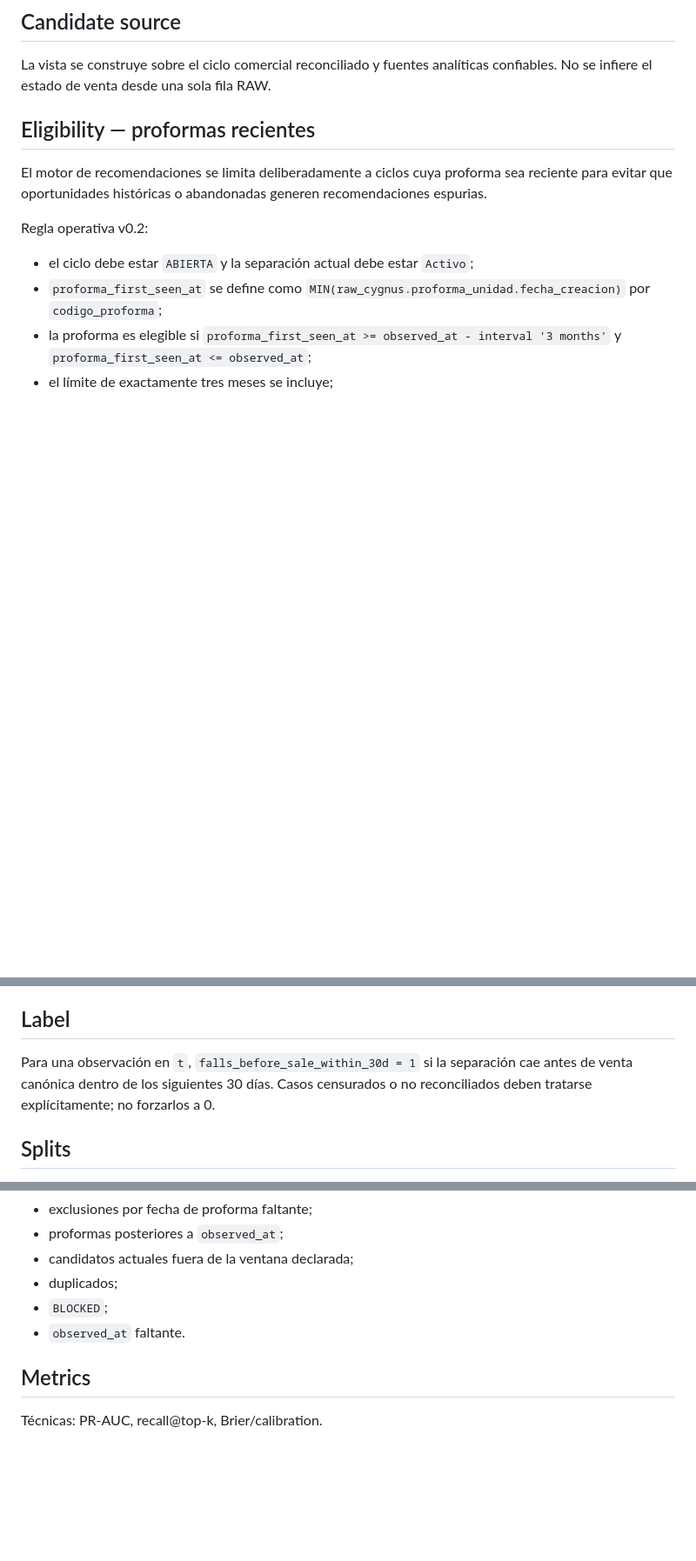
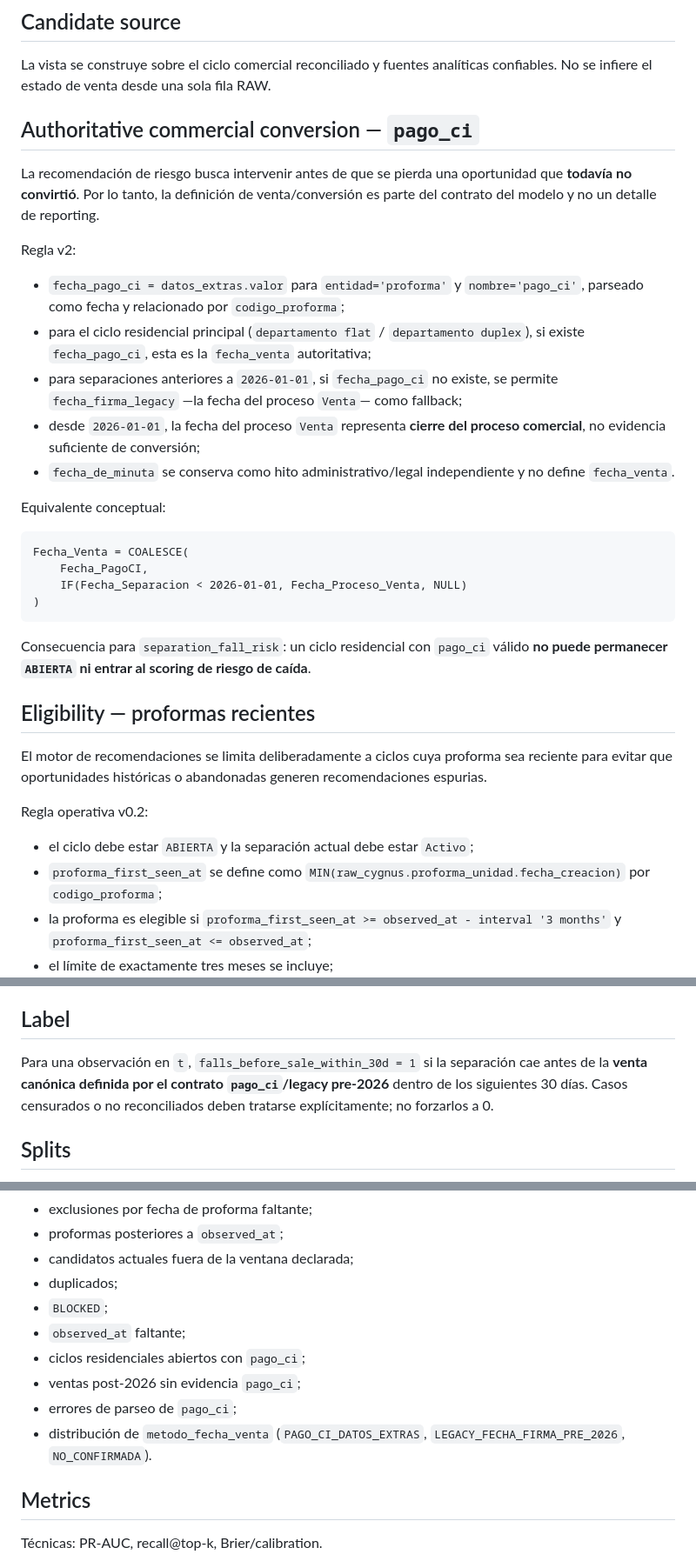
Before and after one commit to dinatalediego/bd_replica_crm, a Markdown page: decision_engine/docs/DATA_CONTRACT_V0.md, 3 parts joined by grey strips. Shown at 87% size. Rendered like a GitHub page; blank space fills up the shorter version.

Commit message:
Document payment CI as sale conversion evidence

````diff
--- a/decision_engine/docs/DATA_CONTRACT_V0.md
+++ b/decision_engine/docs/DATA_CONTRACT_V0.md
@@ -11,6 +11,29 @@ Una fila por separación/ciclo comercial activo y elegible en el instante de dec
 ## Candidate source
 
 La vista se construye sobre el ciclo comercial reconciliado y fuentes analíticas confiables. No se infiere el estado de venta desde una sola fila RAW.
+
+## Authoritative commercial conversion — `pago_ci`
+
+La recomendación de riesgo busca intervenir antes de que se pierda una oportunidad que **todavía no convirtió**. Por lo tanto, la definición de venta/conversión es parte del contrato del modelo y no un detalle de reporting.
+
+Regla v2:
+
+- `fecha_pago_ci = datos_extras.valor` para `entidad='proforma'` y `nombre='pago_ci'`, parseado como fecha y relacionado por `codigo_proforma`;
+- para el ciclo residencial principal (`departamento flat` / `departamento duplex`), si existe `fecha_pago_ci`, esta es la `fecha_venta` autoritativa;
+- para separaciones anteriores a `2026-01-01`, si `fecha_pago_ci` no existe, se permite `fecha_firma_legacy` —la fecha del proceso `Venta`— como fallback;
+- desde `2026-01-01`, la fecha del proceso `Venta` representa **cierre del proceso comercial**, no evidencia suficiente de conversión;
+- `fecha_de_minuta` se conserva como hito administrativo/legal independiente y no define `fecha_venta`.
+
+Equivalente conceptual:
+
+```text
+Fecha_Venta = COALESCE(
+    Fecha_PagoCI,
+    IF(Fecha_Separacion < 2026-01-01, Fecha_Proceso_Venta, NULL)
+)
+```
+
+Consecuencia para `separation_fall_risk`: un ciclo residencial con `pago_ci` válido **no puede permanecer `ABIERTA` ni entrar al scoring de riesgo de caída**.
 
 ## Eligibility — proformas recientes
 
@@ -80,7 +103,7 @@ Los ciclos abiertos fuera de la ventana permanecen visibles en `features.v_separ
 
 ## Label
 
-Para una observación en `t`, `falls_before_sale_within_30d = 1` si la separación cae antes de venta canónica dentro de los siguientes 30 días. Casos censurados o no reconciliados deben tratarse explícitamente; no forzarlos a 0.
+Para una observación en `t`, `falls_before_sale_within_30d = 1` si la separación cae antes de la **venta canónica definida por el contrato `pago_ci`/legacy pre-2026** dentro de los siguientes 30 días. Casos censurados o no reconciliados deben tratarse explícitamente; no forzarlos a 0.
 
 ## Splits
 
@@ -121,7 +147,11 @@ Antes de cada corrida se monitorean al menos:
 - candidatos actuales fuera de la ventana declarada;
 - duplicados;
 - `BLOCKED`;
-- `observed_at` faltante.
+- `observed_at` faltante;
+- ciclos residenciales abiertos con `pago_ci`;
+- ventas post-2026 sin evidencia `pago_ci`;
+- errores de parseo de `pago_ci`;
+- distribución de `metodo_fecha_venta` (`PAGO_CI_DATOS_EXTRAS`, `LEGACY_FECHA_FIRMA_PRE_2026`, `NO_CONFIRMADA`).
 
 ## Metrics
 
````
Also changed, not shown: other parts of decision_engine/docs/DATA_CONTRACT_V0.md (+4 -1 lines).
